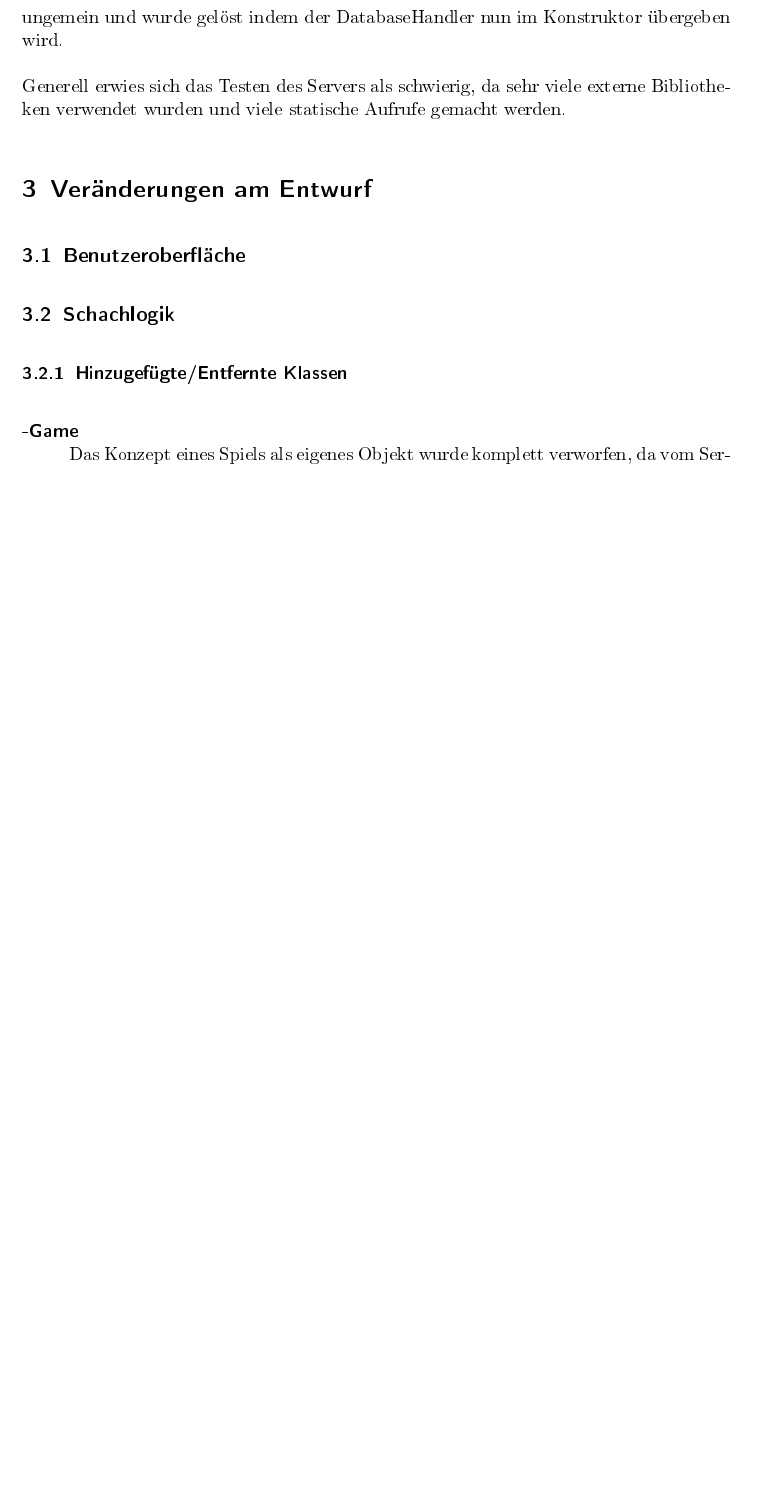
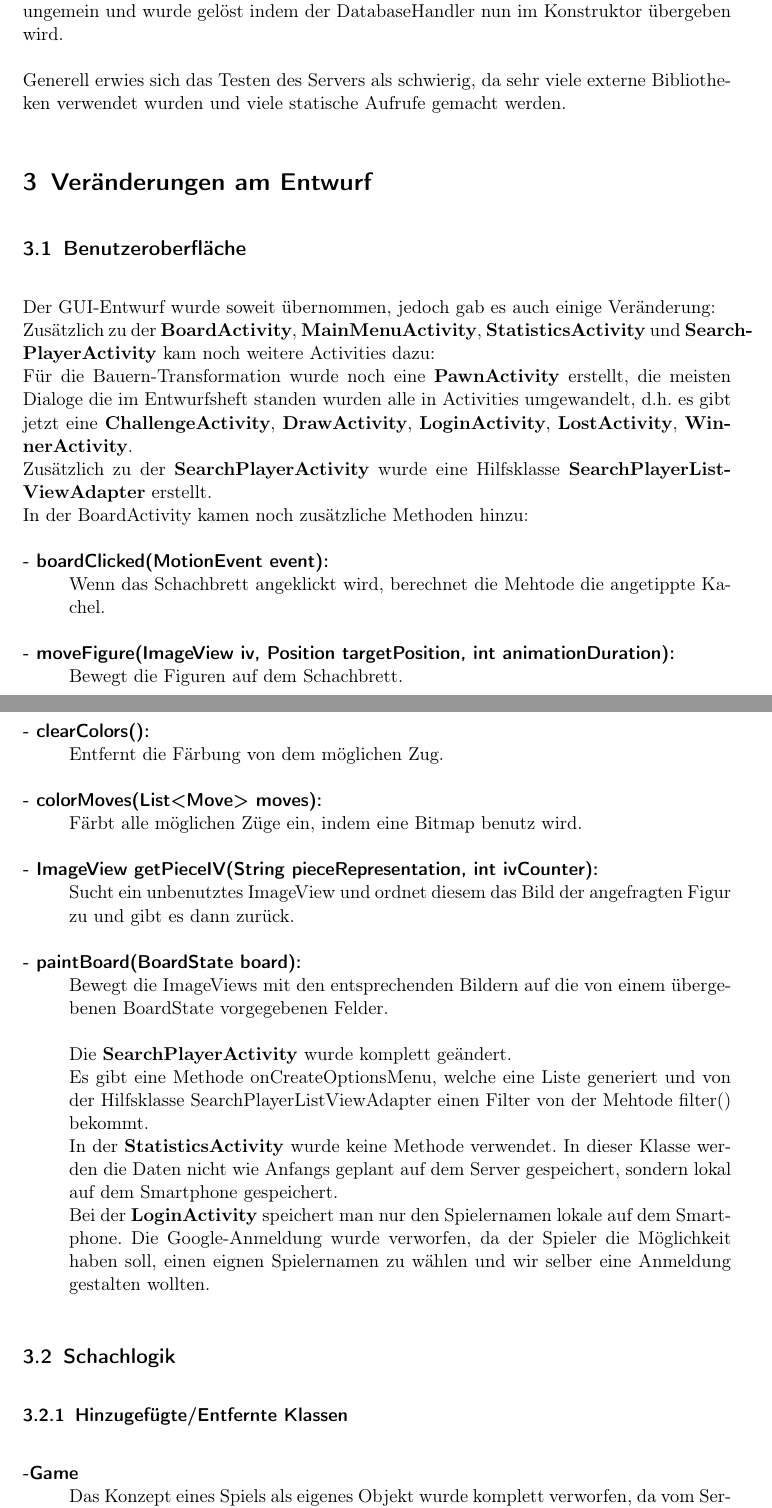
Before and after one commit to DrMopiti/pse, a LaTeX document (Implementierung/Bericht/Bericht.tex): part of page 4 of 7 before the commit and two parts of pages 4 and 5 of 8 after it, the two joined at a grey line, cut so that both start at the same text, the shorter picture padded with empty space. The pictures show the PDF file Implementierung/Bericht/Bericht.pdf that the author committed with the source.

Commit message:
Benutzeroberfläche Bericht

```diff
--- a/Implementierung/Bericht/Bericht.tex
+++ b/Implementierung/Bericht/Bericht.tex
@@ -56,6 +59,25 @@
 		\section{Veränderungen am Entwurf}
 
 		\subsection{Benutzeroberfläche}
+
+		Der GUI-Entwurf wurde soweit übernommen, jedoch gab es auch einige Veränderung: \\
+		Zusätzlich zu der \textbf{BoardActivity}, \textbf{MainMenuActivity}, \textbf{StatisticsActivity} und \textbf{SearchPlayerActivity} kam noch weitere Activities dazu: \\
+Für die Bauern-Transformation wurde noch eine \textbf{PawnActivity} erstellt, die meisten Dialoge die im Entwurfsheft standen wurden alle in Activities umgewandelt, d.h. es gibt jetzt eine \textbf{ChallengeActivity}, \textbf{DrawActivity}, \textbf{LoginActivity}, \textbf{LostActivity}, \textbf{WinnerActivity}. \\ Zusätzlich zu der \textbf{SearchPlayerActivity} wurde eine Hilfsklasse \textbf{SearchPlayerListViewAdapter} erstellt.\\
+In der BoardActivity kamen noch zusätzliche Methoden hinzu:
+\begin{description}
+\item[- boardClicked(MotionEvent event):]\hfill \\ Wenn das Schachbrett angeklickt wird, berechnet die Mehtode die angetippte Kachel.
+\item[- moveFigure(ImageView iv, Position targetPosition, int animationDuration):]\hfill \\  Bewegt die Figuren auf dem Schachbrett.\\
+\item[- clearColors():]\hfill \\ Entfernt die Färbung von dem möglichen Zug.
+\item[- colorMoves(List<Move> moves):]\hfill \\ Färbt alle möglichen Züge ein, indem eine Bitmap benutz wird.
+\item[- ImageView getPieceIV(String pieceRepresentation, int ivCounter):]\hfill \\ Sucht ein unbenutztes ImageView und ordnet diesem das Bild der angefragten Figur zu und gibt es dann zurück.
+\item[- paintBoard(BoardState board):]\hfill \\ Bewegt die ImageViews mit den entsprechenden Bildern auf die von einem übergebenen BoardState vorgegebenen Felder. \\
+\\
+Die \textbf{SearchPlayerActivity} wurde komplett geändert. \\
+Es gibt eine Methode onCreateOptionsMenu, welche eine Liste generiert und von der Hilfsklasse SearchPlayerListViewAdapter einen Filter von der Mehtode filter() bekommt.\\
+In der \textbf{StatisticsActivity} wurde keine Methode verwendet. In dieser Klasse werden die Daten nicht wie Anfangs geplant auf dem Server gespeichert, sondern lokal auf dem Smartphone gespeichert. \\
+Bei der \textbf{LoginActivity} speichert man nur den Spielernamen lokale auf dem Smartphone. Die Google-Anmeldung wurde verworfen, da der Spieler die Möglichkeit haben soll, einen eignen Spielernamen zu wählen und wir  selber eine Anmeldung gestalten wollten.
+\end{description}
+
 
 		\subsection{Schachlogik}
 
```
Also changed, not shown: Implementierung/Bericht/Bericht.pdf, Implementierung/Bericht/Bericht.tex (32 more changed lines).
